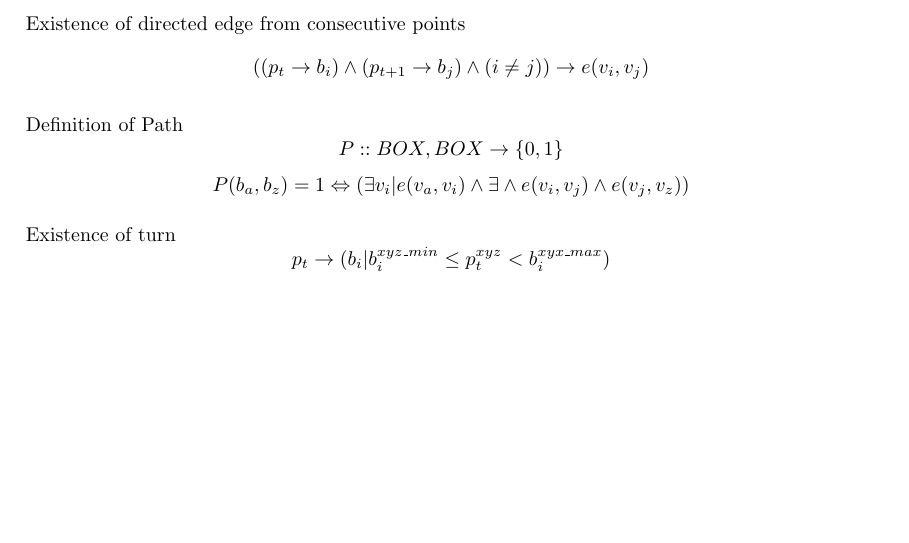
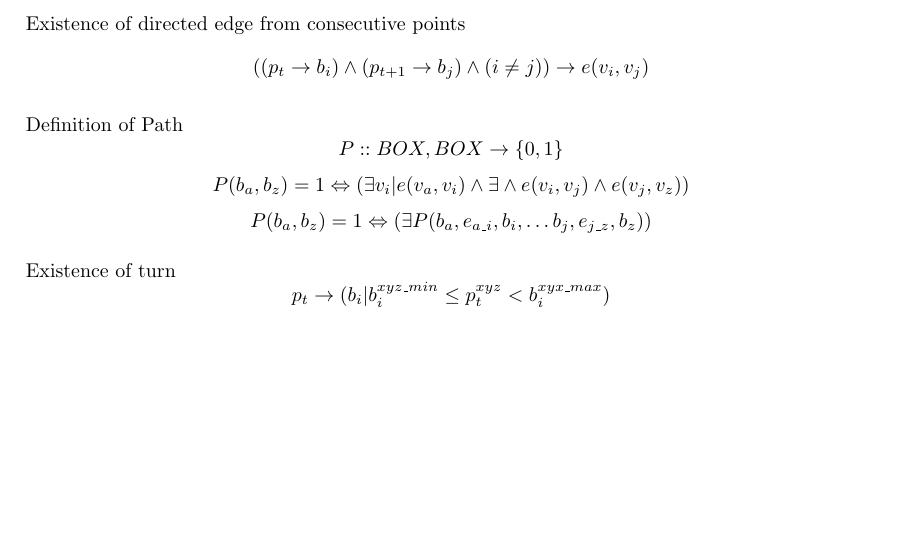
Before and after one commit to jpwco/990_Abstraction_Refinement, a LaTeX document (LOGIC/logic.tex): part of page 1 of 3, cut so that both start at the same text. Compiled offline with pdfLaTeX.

Commit message:
added one line on path

```diff
--- a/LOGIC/logic.tex
+++ b/LOGIC/logic.tex
@@ -80,6 +80,8 @@ $$((p_t \rightarrow b_i) \land (p_{t+1} \rightarrow b_j) \land (i \neq j)) \righ
 Definition of Path
 $$P ::  BOX, BOX \rightarrow \{0,1\}$$
 $$P(b_a, b_z) = 1 \Leftrightarrow (\exists v_i | e(v_a, v_i) \land \exists \land e(v_i, v_j) \land e(v_j, v_z)) $$
+$$P(b_a, b_z) = 1 \Leftrightarrow (\exists P(b_a, e_{a\_i}, b_i, \dots b_j, e_{j\_z}, b_z)) $$
+
 
 Existence of turn
 $$p_t \rightarrow (b_i | b_i^{xyz\_min} \leq p_t^{xyz} < b_i^{xyx\_max})$$
```
